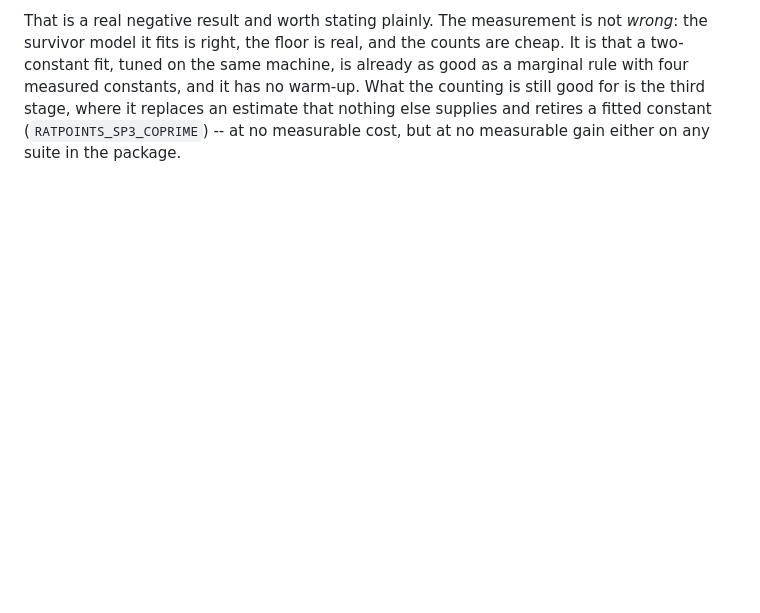
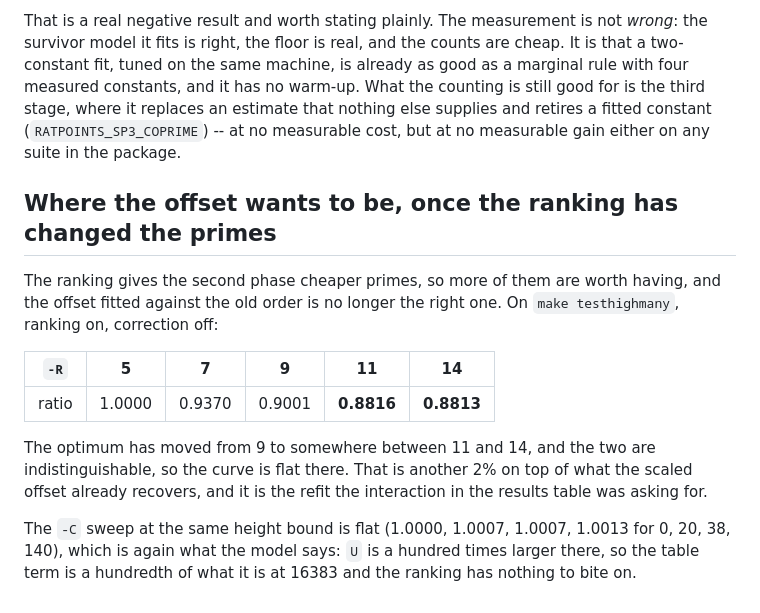
Before and after one commit to MichaelStollBayreuth/ratpoints, a Markdown page: PARAM-NOTES.md, the part around the change. Drawn GitHub-style; blank space fills up the shorter version.

Commit message:
the offset optimum moved to 11-14 once the ranking changed which primes it gets
Co-Authored-By: Claude Opus 5 (1M context) <noreply@anthropic.com>

```diff
--- a/PARAM-NOTES.md
+++ b/PARAM-NOTES.md
@@ -387,3 +387,23 @@ has no warm-up.  What the counting is still good for is the third stage,
 where it replaces an estimate that nothing else supplies and retires a fitted
 constant (`RATPOINTS_SP3_COPRIME`) -- at no measurable cost, but at no
 measurable gain either on any suite in the package.
+
+## Where the offset wants to be, once the ranking has changed the primes
+
+The ranking gives the second phase cheaper primes, so more of them are worth
+having, and the offset fitted against the old order is no longer the right
+one.  On `make testhighmany`, ranking on, correction off:
+
+| `-R` | 5 | 7 | 9 | 11 | 14 |
+|---|---|---|---|---|---|
+| ratio | 1.0000 | 0.9370 | 0.9001 | **0.8816** | **0.8813** |
+
+The optimum has moved from 9 to somewhere between 11 and 14, and the two are
+indistinguishable, so the curve is flat there.  That is another 2% on top of
+what the scaled offset already recovers, and it is the refit the interaction
+in the results table was asking for.
+
+The `-C` sweep at the same height bound is flat (1.0000, 1.0007, 1.0007,
+1.0013 for 0, 20, 38, 140), which is again what the model says: `U` is a
+hundred times larger there, so the table term is a hundredth of what it is at
+16383 and the ranking has nothing to bite on.
```
